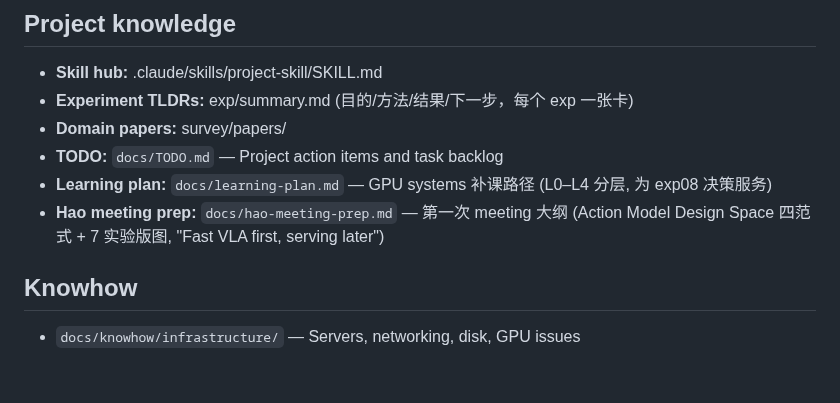
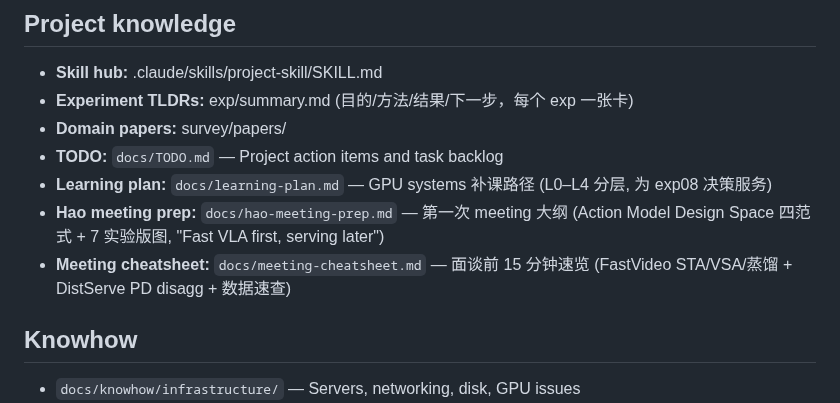
Before and after one commit to freemty/vla-profiler, a Markdown page: CLAUDE.md, the part around the change. Drawn GitHub-style; blank space fills up the shorter version.

```diff
--- a/CLAUDE.md
+++ b/CLAUDE.md
@@ -122,6 +122,7 @@ slides/                # 演示文稿
 - **TODO:** `docs/TODO.md` — Project action items and task backlog
 - **Learning plan:** `docs/learning-plan.md` — GPU systems 补课路径 (L0–L4 分层, 为 exp08 决策服务)
 - **Hao meeting prep:** `docs/hao-meeting-prep.md` — 第一次 meeting 大纲 (Action Model Design Space 四范式 + 7 实验版图, "Fast VLA first, serving later")
+- **Meeting cheatsheet:** `docs/meeting-cheatsheet.md` — 面谈前 15 分钟速览 (FastVideo STA/VSA/蒸馏 + DistServe PD disagg + 数据速查)
 
 ## Knowhow
 
```
Also changed, not shown: docs/TODO.md (+5 -6 lines), docs/meeting-cheatsheet.md (added, +85 -0 lines).
